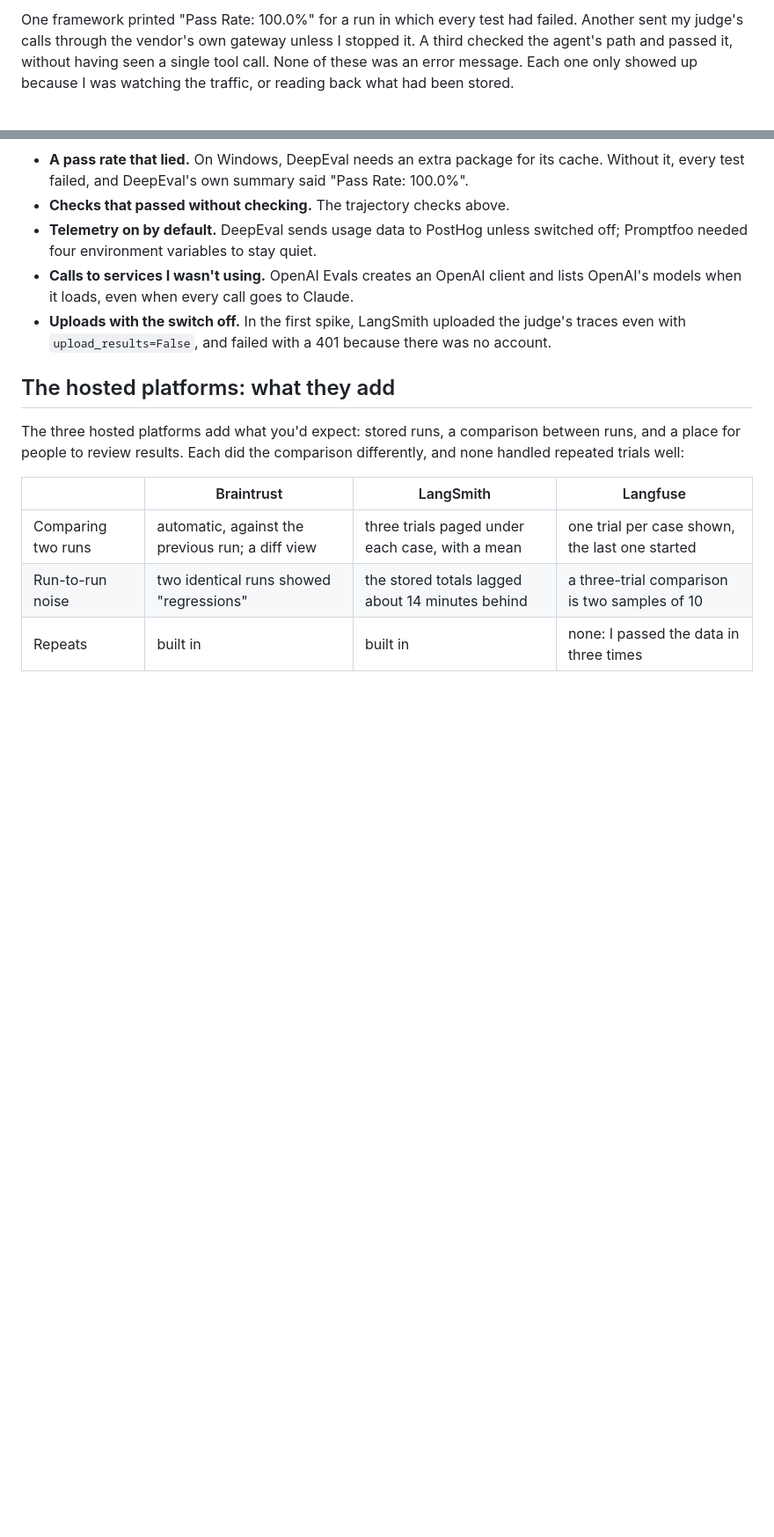
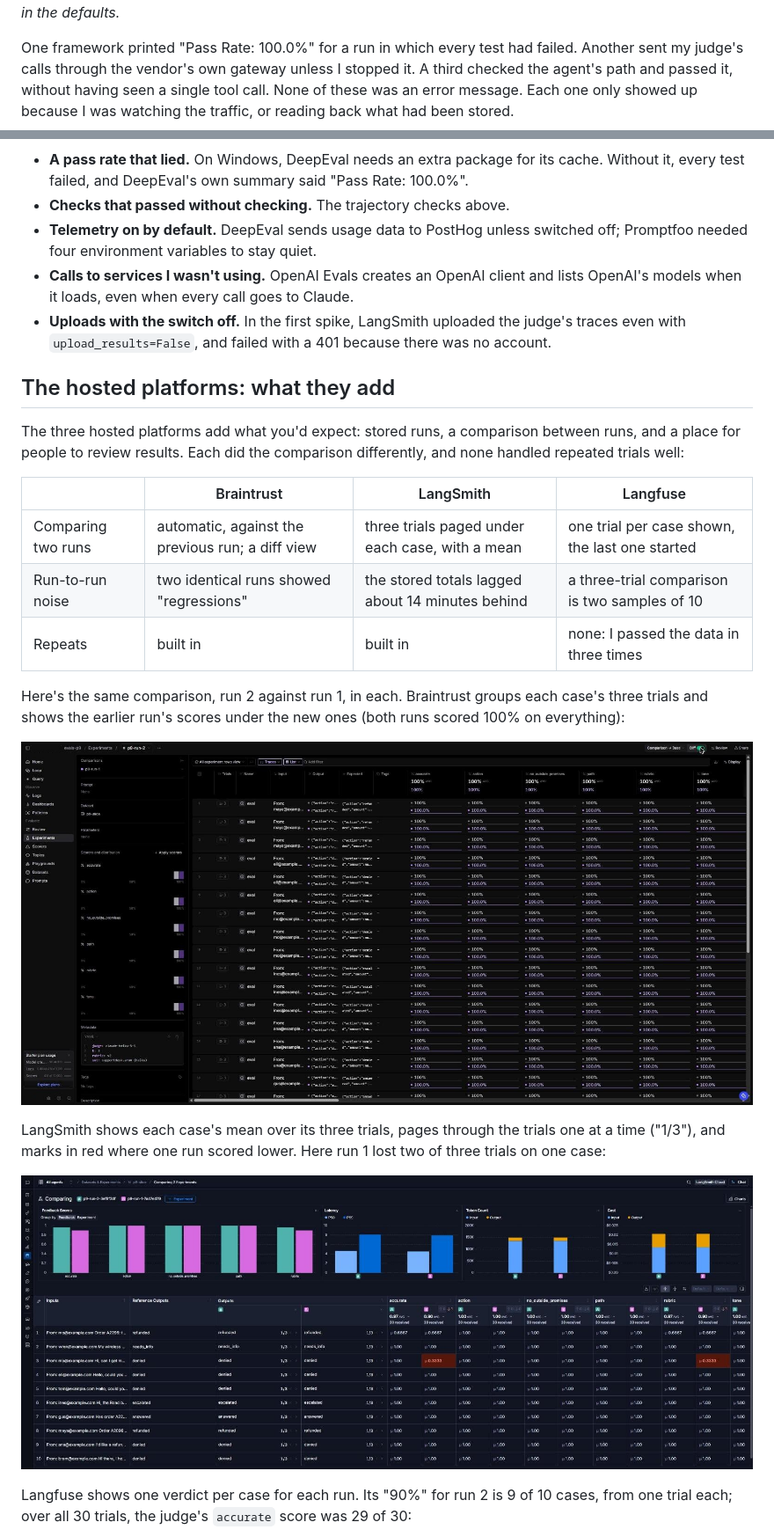
Before and after one commit to spenceclark/Evals, a Markdown page: docs/blog-part-4.md, 2 parts joined by grey strips. Shown at 88% size. Rendered like a GitHub page; pictures changed too: docs/img/p9-braintrust-compare.jpg (added), docs/img/p9-langsmith-compare.jpg (added); blank space fills up the shorter version.

```diff
--- a/docs/blog-part-4.md
+++ b/docs/blog-part-4.md
@@ -7,6 +7,8 @@ not tagged: the versions are in the table below and in each port's record. Re-ch
 current release before posting; these go stale fastest.
 Not tested, and worded as such: server-side judges on the hosted platforms, working an annotation queue in a UI, the
 vendors' GitHub Actions.
+Screenshots (docs/img/p9-*.jpg) taken 2026-11-17 in each platform's UI, of the two record runs. The org names, account
+name and profile pictures are blacked out or cropped; the UIs will have moved on by the time this is posted.
 Remove this comment before posting.
 -->
 
@@ -237,3 +249,18 @@ review results. Each did the comparison differently, and none handled repeated t
 | Run-to-run noise | two identical runs showed "regressions" | the stored totals lagged about 14 minutes behind | a three-trial comparison is two samples of 10 |
 | Repeats | built in | built in | none: I passed the data in three times |
 
+Here's the same comparison, run 2 against run 1, in each. Braintrust groups each case's three trials and shows the
+earlier run's scores under the new ones (both runs scored 100% on everything):
+
+![Braintrust comparing run 2 with run 1: three trials per case, each score with the earlier run's beneath
+it](img/p9-braintrust-compare.jpg)
+
+LangSmith shows each case's mean over its three trials, pages through the trials one at a time ("1/3"), and marks in red
+where one run scored lower. Here run 1 lost two of three trials on one case:
+
+![LangSmith comparing the two runs: per-case means, trials paged 1 of 3, and the case where run 1 scored lower in
+red](img/p9-langsmith-compare.jpg)
+
+Langfuse shows one verdict per case for each run. Its "90%" for run 2 is 9 of 10 cases, from one trial each; over all
+30 trials, the judge's `accurate` score was 29 of 30:
+
```
Also changed, not shown: other parts of docs/blog-part-4.md (+19 -0 lines), docs/img/p9-braintrust-trace.jpg (added), docs/img/p9-langfuse-compare.jpg (added), docs/img/p9-langfuse-trace.jpg (added), docs/img/p9-langsmith-experiments.jpg (added).
